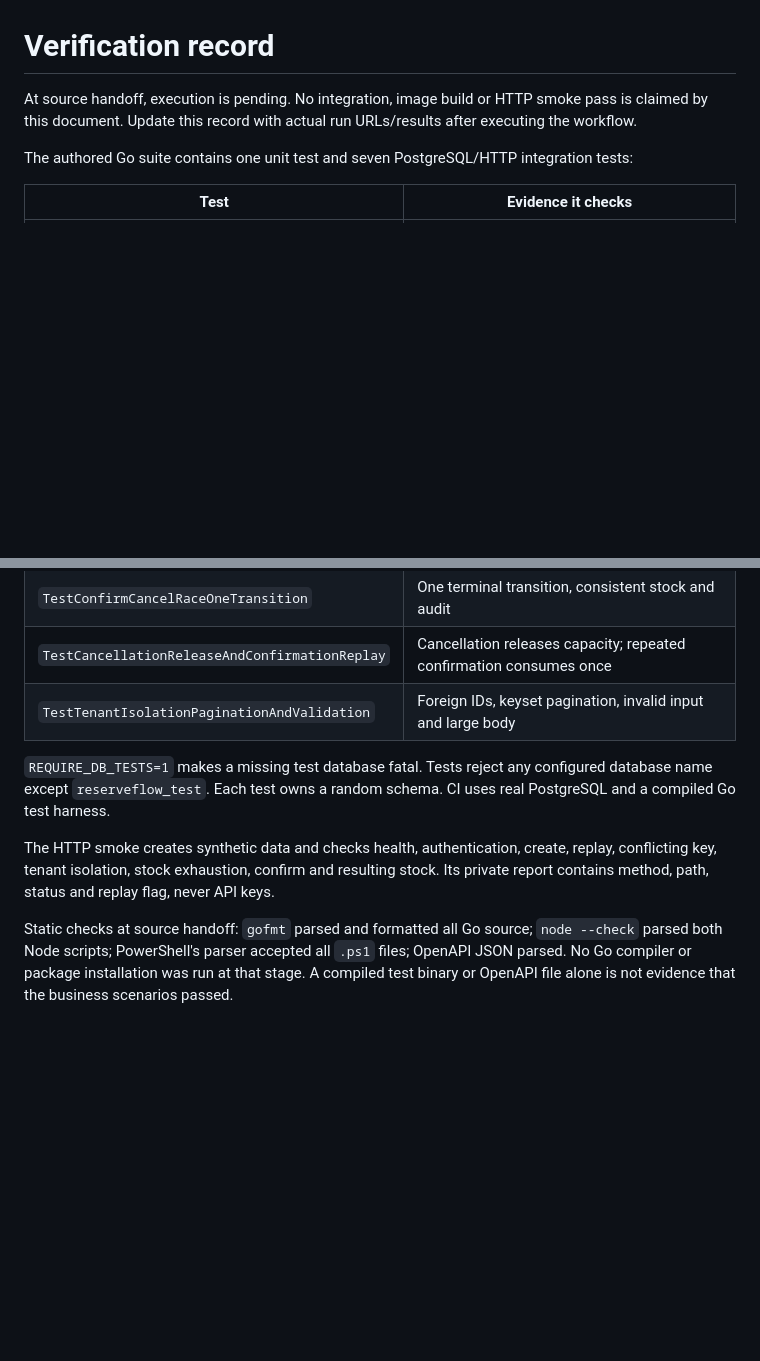
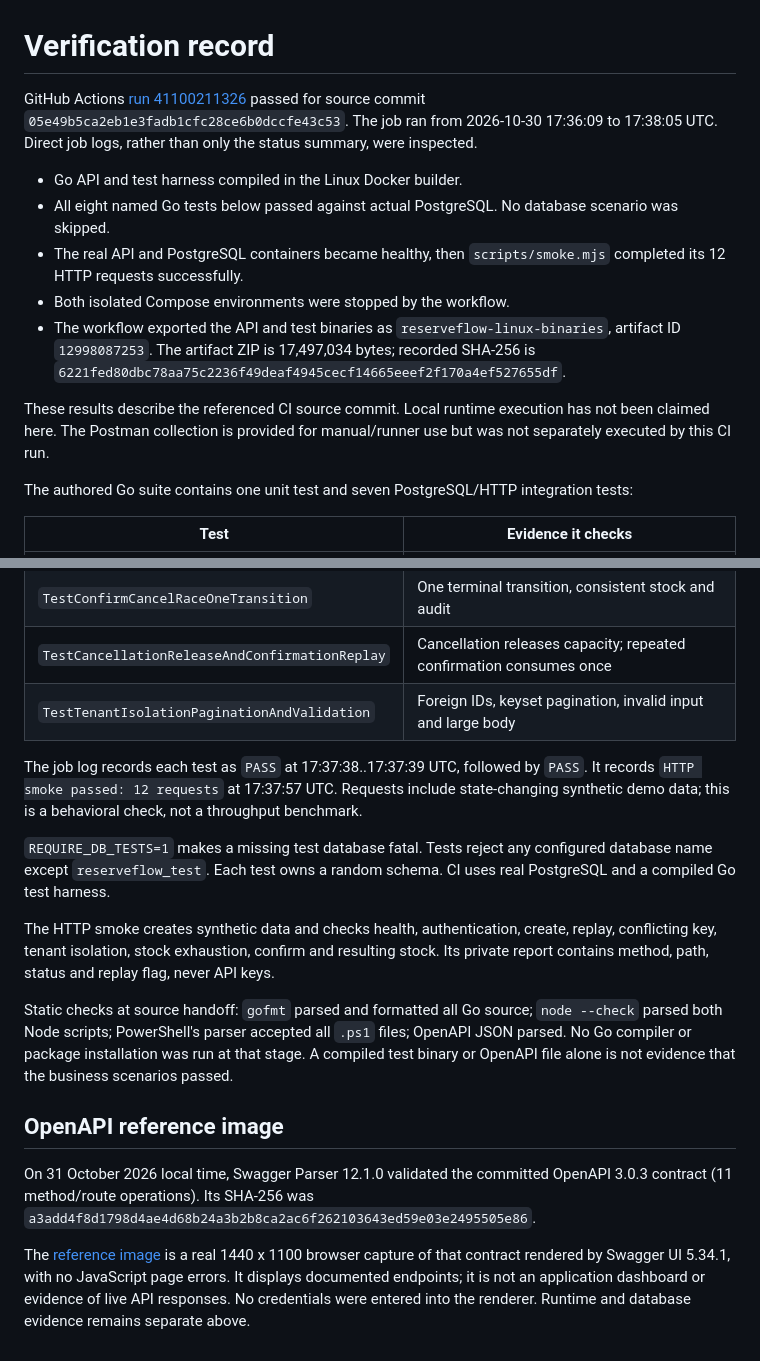
Before and after one commit to zalamanga/reserveflow-api, a Markdown page: docs/VERIFICATION.md, 2 parts joined by grey strips. Rendered like a GitHub page; blank space fills up the shorter version.

```diff
--- a/docs/VERIFICATION.md
+++ b/docs/VERIFICATION.md
@@ -1,6 +1,14 @@
 # Verification record
 
-At source handoff, execution is pending. No integration, image build or HTTP smoke pass is claimed by this document. Update this record with actual run URLs/results after executing the workflow.
+GitHub Actions [run 41100211326](https://github.com/zalamanga/reserveflow-api/actions/runs/41100211326) passed for source commit `05e49b5ca2eb1e3fadb1cfc28ce6b0dccfe43c53`. The job ran from 2026-10-30 17:36:09 to 17:38:05 UTC. Direct job logs, rather than only the status summary, were inspected.
+
+- Go API and test harness compiled in the Linux Docker builder.
+- All eight named Go tests below passed against actual PostgreSQL. No database scenario was skipped.
+- The real API and PostgreSQL containers became healthy, then `scripts/smoke.mjs` completed its 12 HTTP requests successfully.
+- Both isolated Compose environments were stopped by the workflow.
+- The workflow exported the API and test binaries as `reserveflow-linux-binaries`, artifact ID `12998087253`. The artifact ZIP is 17,497,034 bytes; recorded SHA-256 is `6221fed80dbc78aa75c2236f49deaf4945cecf14665eeef2f170a4ef527655df`.
+
+These results describe the referenced CI source commit. Local runtime execution has not been claimed here. The Postman collection is provided for manual/runner use but was not separately executed by this CI run.
 
 The authored Go suite contains one unit test and seven PostgreSQL/HTTP integration tests:
 
@@ -15,8 +23,17 @@ The authored Go suite contains one unit test and seven PostgreSQL/HTTP integrati
 | `TestCancellationReleaseAndConfirmationReplay` | Cancellation releases capacity; repeated confirmation consumes once |
 | `TestTenantIsolationPaginationAndValidation` | Foreign IDs, keyset pagination, invalid input and large body |
 
+The job log records each test as `PASS` at 17:37:38..17:37:39 UTC, followed by `PASS`. It records `HTTP smoke passed: 12 requests` at 17:37:57 UTC. Requests include state-changing synthetic demo data; this is a behavioral check, not a throughput benchmark.
+
 `REQUIRE_DB_TESTS=1` makes a missing test database fatal. Tests reject any configured database name except `reserveflow_test`. Each test owns a random schema. CI uses real PostgreSQL and a compiled Go test harness.
 
 The HTTP smoke creates synthetic data and checks health, authentication, create, replay, conflicting key, tenant isolation, stock exhaustion, confirm and resulting stock. Its private report contains method, path, status and replay flag, never API keys.
 
 Static checks at source handoff: `gofmt` parsed and formatted all Go source; `node --check` parsed both Node scripts; PowerShell's parser accepted all `.ps1` files; OpenAPI JSON parsed. No Go compiler or package installation was run at that stage. A compiled test binary or OpenAPI file alone is not evidence that the business scenarios passed.
+
+
+## OpenAPI reference image
+
+On 31 October 2026 local time, Swagger Parser 12.1.0 validated the committed OpenAPI 3.0.3 contract (11 method/route operations). Its SHA-256 was `a3add4f8d1798d4ae4d68b24a3b2b8ca2ac6f262103643ed59e03e2495505e86`.
+
+The [reference image](screenshots/openapi-reference.png) is a real 1440 x 1100 browser capture of that contract rendered by Swagger UI 5.34.1, with no JavaScript page errors. It displays documented endpoints; it is not an application dashboard or evidence of live API responses. No credentials were entered into the renderer. Runtime and database evidence remains separate above.
```
Also changed, not shown: README.md (+4 -0 lines), docs/screenshots/openapi-reference.png (added), 1 other file.
